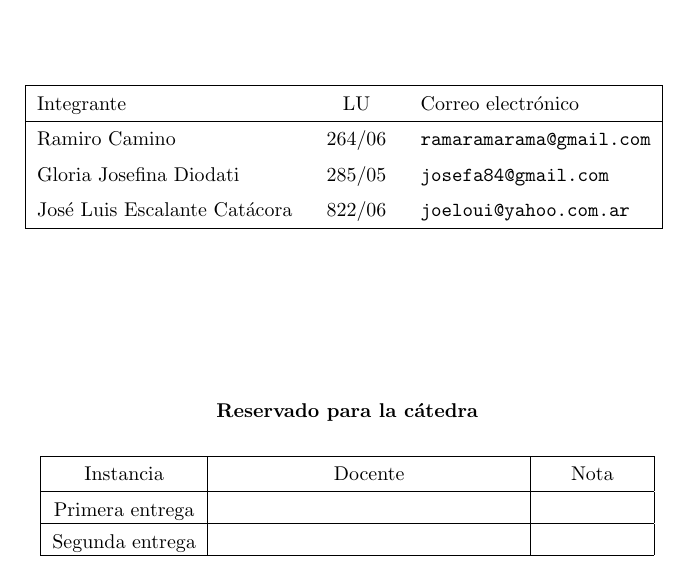
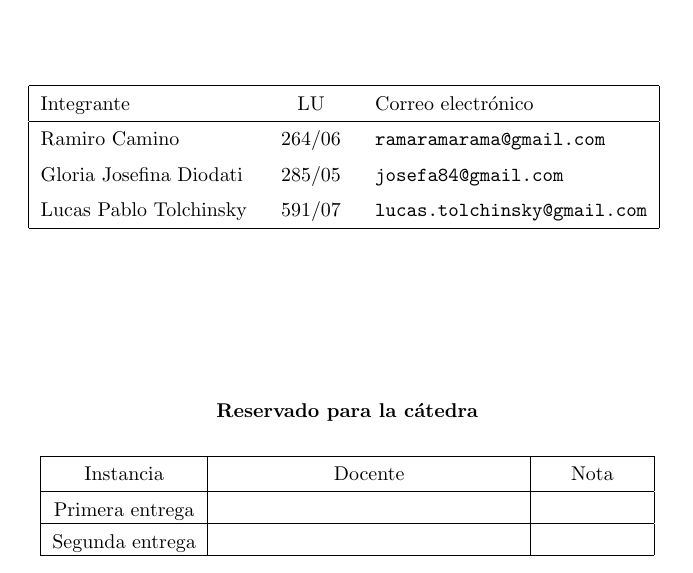
Before and after one commit to tonchis/simulsched, a LaTeX document (informe/informe.tex, which reads informe/caratula.tex): part of page 1 of 4, cut so that both start at the same text. Compiled offline with pdfLaTeX.

Commit message:
Tonchis en la caratula.

```diff
--- a/informe/caratula.tex
+++ b/informe/caratula.tex
@@ -8,6 +8,6 @@
 
 \integrante{Gloria Josefina Diodati}{285/05}{josefa84@gmail.com}
 
-\integrante{José Luis Escalante Catácora}{822/06}{joeloui@yahoo.com.ar}
+\integrante{Lucas Pablo Tolchinsky}{591/07}{lucas.tolchinsky@gmail.com}
 
 \maketitle
```
